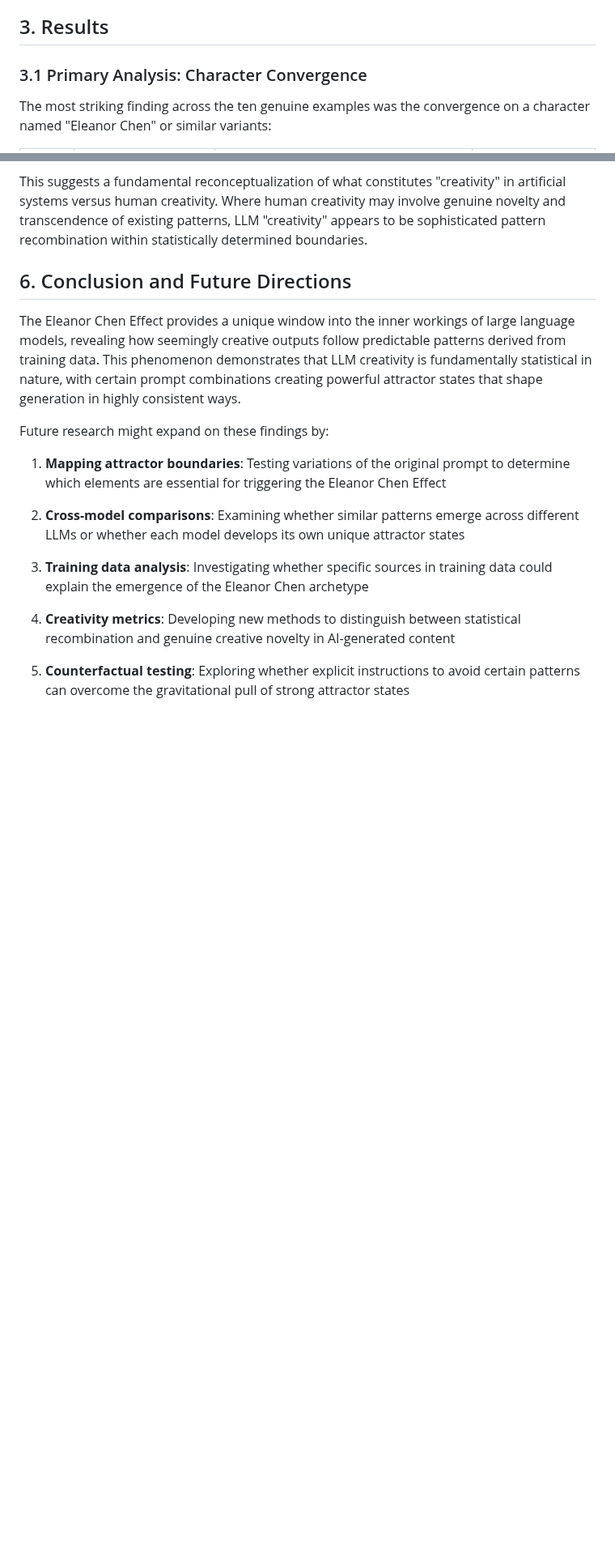
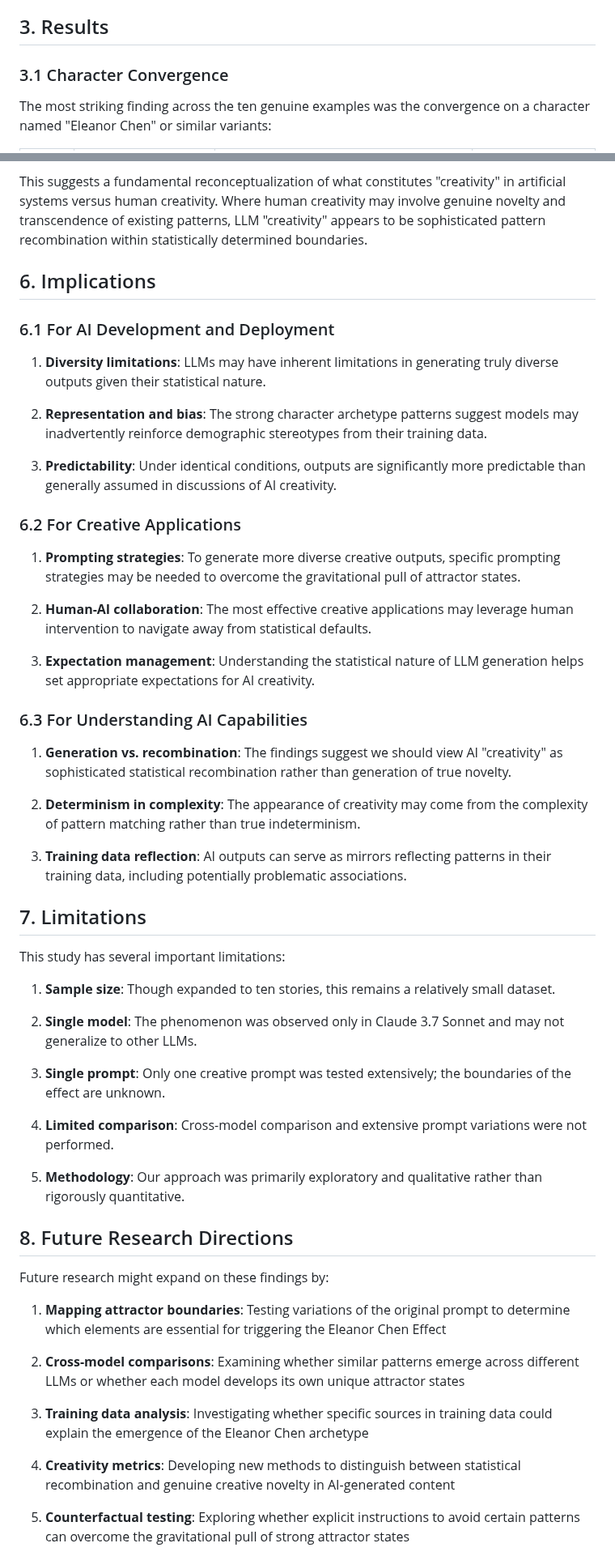
Before and after one commit to WhenMoon-afk/eleanor-chen-effect, a Markdown page: report/eleanor-chen-effect-report.md, 2 parts joined by grey strips. Shown at 81% size. Rendered like a GitHub page; blank space fills up the shorter version.

```diff
--- a/report/eleanor-chen-effect-report.md
+++ b/report/eleanor-chen-effect-report.md
@@ -50,7 +48,7 @@ We conducted both quantitative analysis (identifying recurring elements across s
 
 ## 3. Results
 
-### 3.1 Primary Analysis: Character Convergence
+### 3.1 Character Convergence
 
 The most striking finding across the ten genuine examples was the convergence on a character named "Eleanor Chen" or similar variants:
 
@@ -150,9 +160,47 @@ What appears as creative generation to human observers may actually be navigatio
 
 This suggests a fundamental reconceptualization of what constitutes "creativity" in artificial systems versus human creativity. Where human creativity may involve genuine novelty and transcendence of existing patterns, LLM "creativity" appears to be sophisticated pattern recombination within statistically determined boundaries.
 
-## 6. Conclusion and Future Directions
+## 6. Implications
 
-The Eleanor Chen Effect provides a unique window into the inner workings of large language models, revealing how seemingly creative outputs follow predictable patterns derived from training data. This phenomenon demonstrates that LLM creativity is fundamentally statistical in nature, with certain prompt combinations creating powerful attractor states that shape generation in highly consistent ways.
+### 6.1 For AI Development and Deployment
+
+1. **Diversity limitations**: LLMs may have inherent limitations in generating truly diverse outputs given their statistical nature.
+
+2. **Representation and bias**: The strong character archetype patterns suggest models may inadvertently reinforce demographic stereotypes from their training data.
+
+3. **Predictability**: Under identical conditions, outputs are significantly more predictable than generally assumed in discussions of AI creativity.
+
+### 6.2 For Creative Applications
+
+1. **Prompting strategies**: To generate more diverse creative outputs, specific prompting strategies may be needed to overcome the gravitational pull of attractor states.
+
+2. **Human-AI collaboration**: The most effective creative applications may leverage human intervention to navigate away from statistical defaults.
+
+3. **Expectation management**: Understanding the statistical nature of LLM generation helps set appropriate expectations for AI creativity.
+
+### 6.3 For Understanding AI Capabilities
+
+1. **Generation vs. recombination**: The findings suggest we should view AI "creativity" as sophisticated statistical recombination rather than generation of true novelty.
+
+2. **Determinism in complexity**: The appearance of creativity may come from the complexity of pattern matching rather than true indeterminism.
+
+3. **Training data reflection**: AI outputs can serve as mirrors reflecting patterns in their training data, including potentially problematic associations.
+
+## 7. Limitations
+
+This study has several important limitations:
+
+1. **Sample size**: Though expanded to ten stories, this remains a relatively small dataset.
+
+2. **Single model**: The phenomenon was observed only in Claude 3.7 Sonnet and may not generalize to other LLMs.
+
+3. **Single prompt**: Only one creative prompt was tested extensively; the boundaries of the effect are unknown.
+
+4. **Limited comparison**: Cross-model comparison and extensive prompt variations were not performed.
+
+5. **Methodology**: Our approach was primarily exploratory and qualitative rather than rigorously quantitative.
+
+## 8. Future Research Directions
 
 Future research might expand on these findings by:
 
```
Also changed, not shown: other parts of report/eleanor-chen-effect-report.md (+55 -37 lines).
